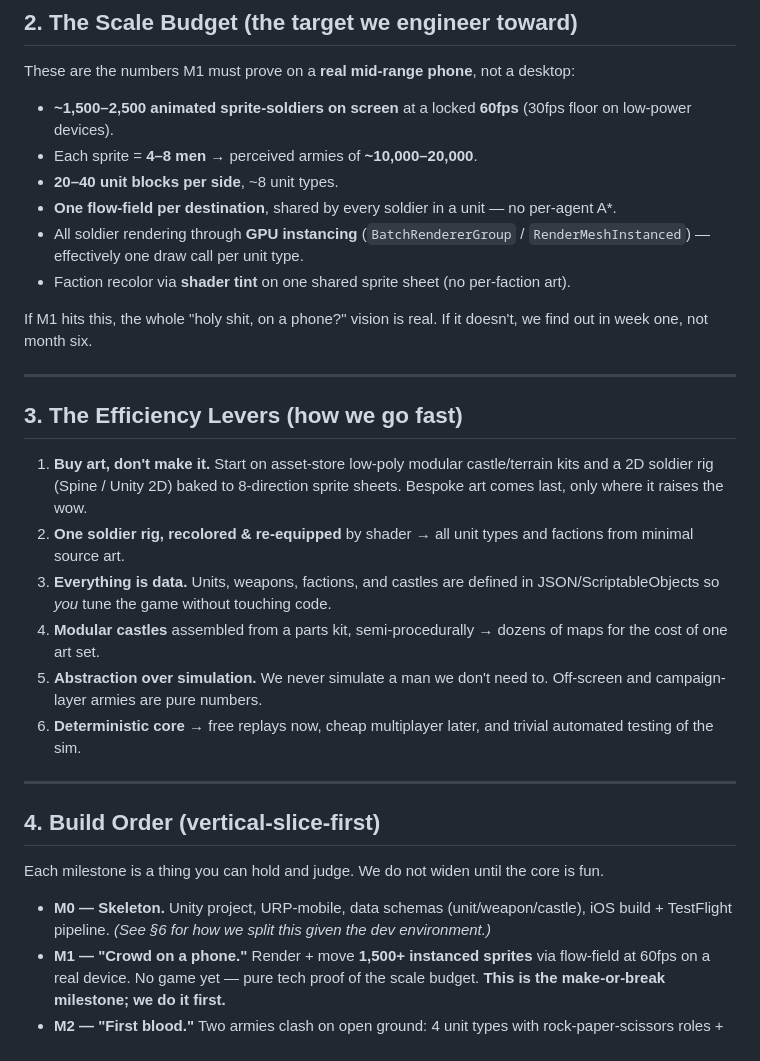
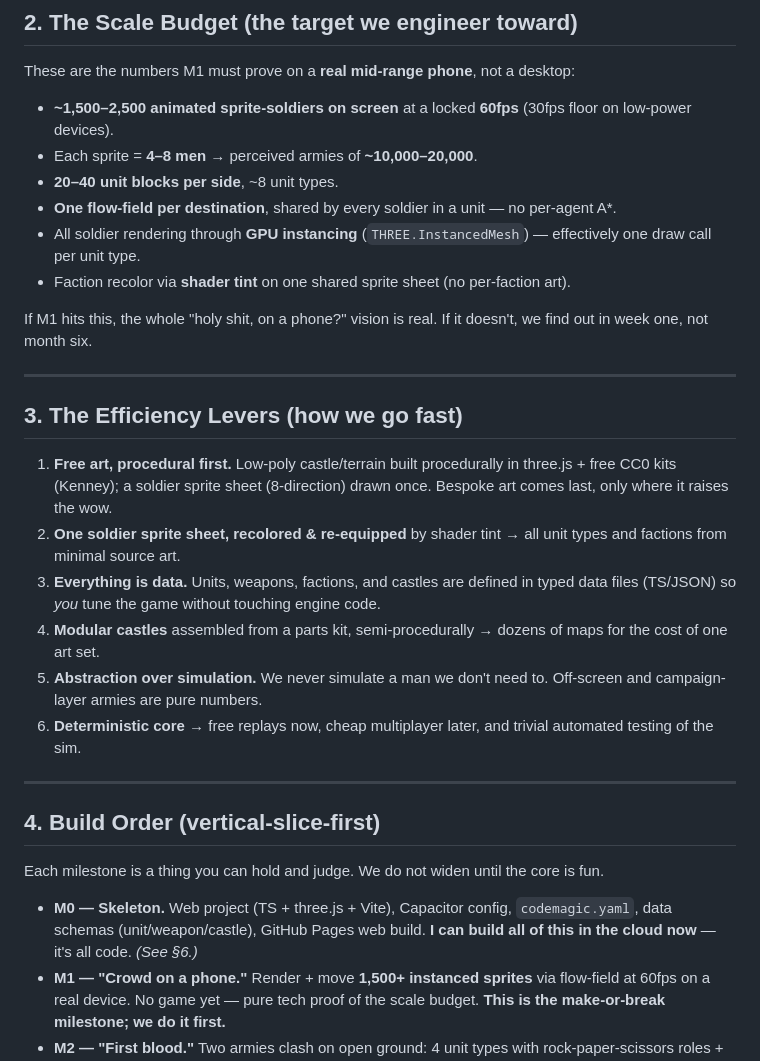
Before and after one commit to getarsenal/Castle-Hassle, a Markdown page: DIRECTION.md, the part around one of its changes. Rendered like a GitHub page.

```diff
--- a/DIRECTION.md
+++ b/DIRECTION.md
@@ -40,7 +40,7 @@ These are the numbers M1 must prove on a **real mid-range phone**, not a desktop
 - Each sprite = **4–8 men** → perceived armies of **~10,000–20,000**.
 - **20–40 unit blocks per side**, ~8 unit types.
 - **One flow-field per destination**, shared by every soldier in a unit — no per-agent A*.
-- All soldier rendering through **GPU instancing** (`BatchRendererGroup` / `RenderMeshInstanced`) — effectively one draw call per unit type.
+- All soldier rendering through **GPU instancing** (`THREE.InstancedMesh`) — effectively one draw call per unit type.
 - Faction recolor via **shader tint** on one shared sprite sheet (no per-faction art).
 
 If M1 hits this, the whole "holy shit, on a phone?" vision is real. If it doesn't, we find out in week one, not month six.
@@ -49,9 +49,9 @@ If M1 hits this, the whole "holy shit, on a phone?" vision is real. If it doesn'
 
 ## 3. The Efficiency Levers (how we go fast)
 
-1. **Buy art, don't make it.** Start on asset-store low-poly modular castle/terrain kits and a 2D soldier rig (Spine / Unity 2D) baked to 8-direction sprite sheets. Bespoke art comes last, only where it raises the wow.
-2. **One soldier rig, recolored & re-equipped** by shader → all unit types and factions from minimal source art.
-3. **Everything is data.** Units, weapons, factions, and castles are defined in JSON/ScriptableObjects so *you* tune the game without touching code.
+1. **Free art, procedural first.** Low-poly castle/terrain built procedurally in three.js + free CC0 kits (Kenney); a soldier sprite sheet (8-direction) drawn once. Bespoke art comes last, only where it raises the wow.
+2. **One soldier sprite sheet, recolored & re-equipped** by shader tint → all unit types and factions from minimal source art.
+3. **Everything is data.** Units, weapons, factions, and castles are defined in typed data files (TS/JSON) so *you* tune the game without touching engine code.
 4. **Modular castles** assembled from a parts kit, semi-procedurally → dozens of maps for the cost of one art set.
 5. **Abstraction over simulation.** We never simulate a man we don't need to. Off-screen and campaign-layer armies are pure numbers.
 6. **Deterministic core** → free replays now, cheap multiplayer later, and trivial automated testing of the sim.
@@ -62,7 +62,7 @@ If M1 hits this, the whole "holy shit, on a phone?" vision is real. If it doesn'
 
 Each milestone is a thing you can hold and judge. We do not widen until the core is fun.
 
-- **M0 — Skeleton.** Unity project, URP-mobile, data schemas (unit/weapon/castle), iOS build + TestFlight pipeline. *(See §6 for how we split this given the dev environment.)*
+- **M0 — Skeleton.** Web project (TS + three.js + Vite), Capacitor config, `codemagic.yaml`, data schemas (unit/weapon/castle), GitHub Pages web build. **I can build all of this in the cloud now** — it's all code. *(See §6.)*
 - **M1 — "Crowd on a phone."** Render + move **1,500+ instanced sprites** via flow-field at 60fps on a real device. No game yet — pure tech proof of the scale budget. **This is the make-or-break milestone; we do it first.**
 - **M2 — "First blood."** Two armies clash on open ground: 4 unit types with rock-paper-scissors roles + **morale/routing**. The core combat must feel good here.
 - **M3 — "The wall."** One modular castle, archers-on-walls, **one breach mechanic** (trebuchet crumbles a wall section → chokepoint fight), one siege weapon.
```
Also changed, not shown: other parts of DIRECTION.md (+43 -31 lines).
